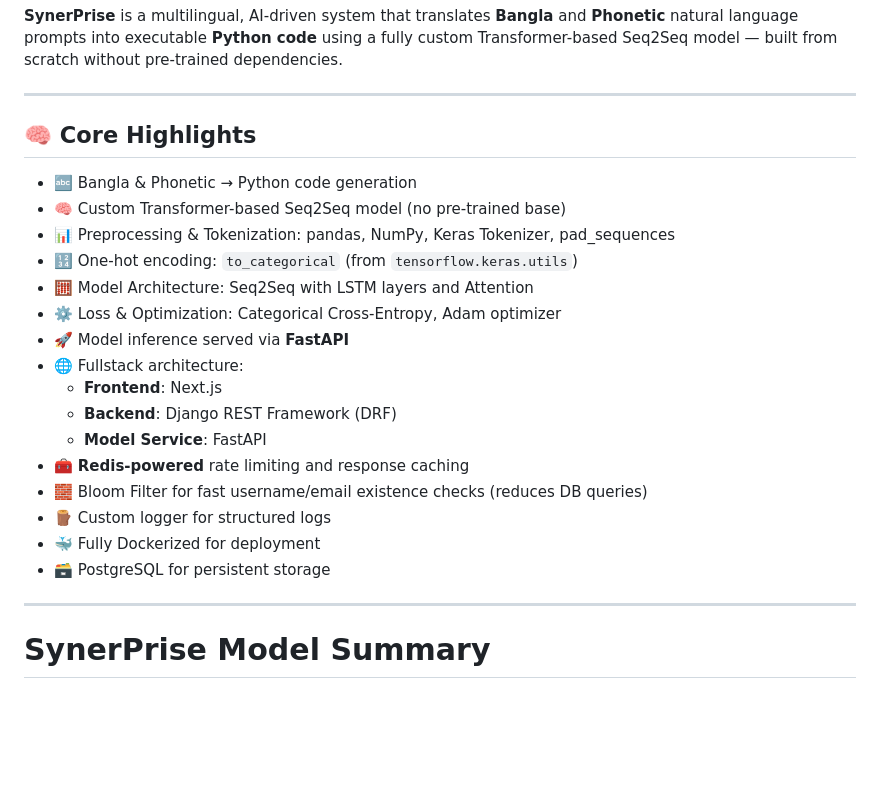
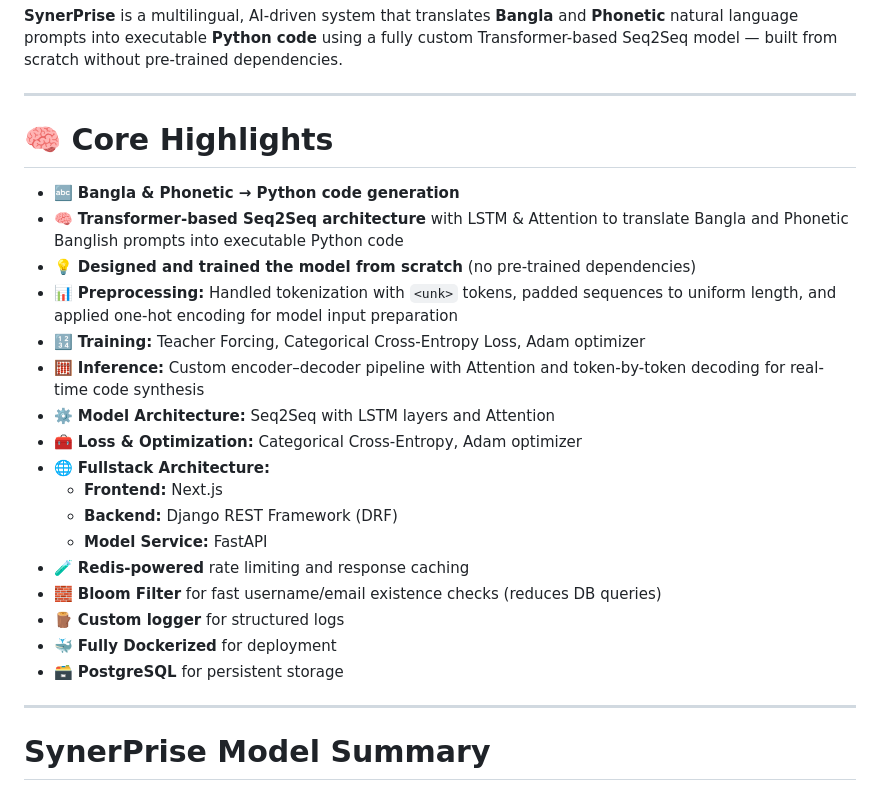
Before and after one commit to dipkorimon/SynerPrise, a Markdown page: README.md, the part around the change. Rendered like a GitHub page; blank space fills up the shorter version.

Commit message:
docs(README): Update README with detailed Core Highlights section
- Added comprehensive Core Highlights for the SynerPrise project in Markdown format

```diff
--- a/README.md
+++ b/README.md
@@ -2,24 +2,25 @@
 
 ---
 
-## 🧠 Core Highlights
+# 🧠 Core Highlights
 
-- 🔤 Bangla & Phonetic → Python code generation
-- 🧠 Custom Transformer-based Seq2Seq model (no pre-trained base)
-- 📊 Preprocessing & Tokenization: pandas, NumPy, Keras Tokenizer, pad_sequences
-- 🔢 One-hot encoding: `to_categorical` (from `tensorflow.keras.utils`)
-- 🧮 Model Architecture: Seq2Seq with LSTM layers and Attention
-- ⚙️ Loss & Optimization: Categorical Cross-Entropy, Adam optimizer
-- 🚀 Model inference served via **FastAPI**
-- 🌐 Fullstack architecture:
-  - **Frontend**: Next.js
-  - **Backend**: Django REST Framework (DRF)
-  - **Model Service**: FastAPI
-- 🧰 **Redis-powered** rate limiting and response caching
-- 🧱 Bloom Filter for fast username/email existence checks (reduces DB queries)
-- 🪵 Custom logger for structured logs
-- 🐳 Fully Dockerized for deployment
-- 🗃️ PostgreSQL for persistent storage
+- 🔤 **Bangla & Phonetic → Python code generation**
+- 🧠 **Transformer-based Seq2Seq architecture** with LSTM & Attention to translate Bangla and Phonetic Banglish prompts into executable Python code
+- 💡 **Designed and trained the model from scratch** (no pre-trained dependencies)
+- 📊 **Preprocessing:** Handled tokenization with `<unk>` tokens, padded sequences to uniform length, and applied one-hot encoding for model input preparation
+- 🔢 **Training:** Teacher Forcing, Categorical Cross-Entropy Loss, Adam optimizer
+- 🧮 **Inference:** Custom encoder–decoder pipeline with Attention and token-by-token decoding for real-time code synthesis
+- ⚙️ **Model Architecture:** Seq2Seq with LSTM layers and Attention
+- 🧰 **Loss & Optimization:** Categorical Cross-Entropy, Adam optimizer
+- 🌐 **Fullstack Architecture:**
+  - **Frontend:** Next.js
+  - **Backend:** Django REST Framework (DRF)
+  - **Model Service:** FastAPI
+- 🧪 **Redis-powered** rate limiting and response caching
+- 🧱 **Bloom Filter** for fast username/email existence checks (reduces DB queries)
+- 🪵 **Custom logger** for structured logs
+- 🐳 **Fully Dockerized** for deployment
+- 🗃️ **PostgreSQL** for persistent storage
 
 ---
 
```
